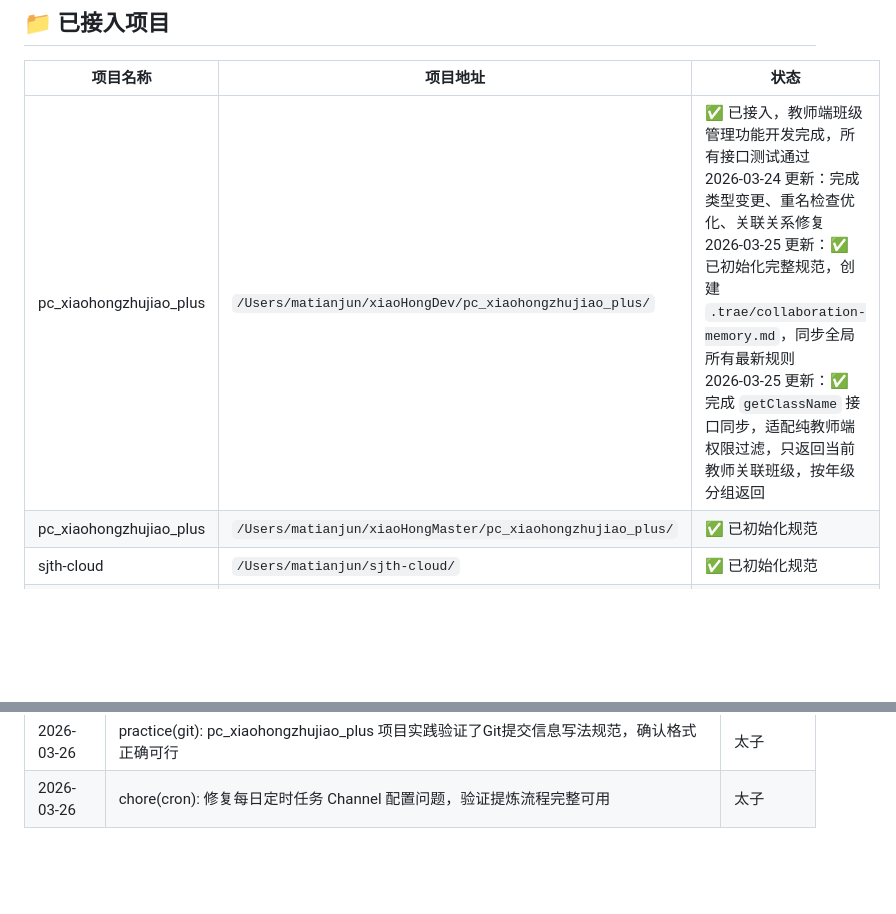
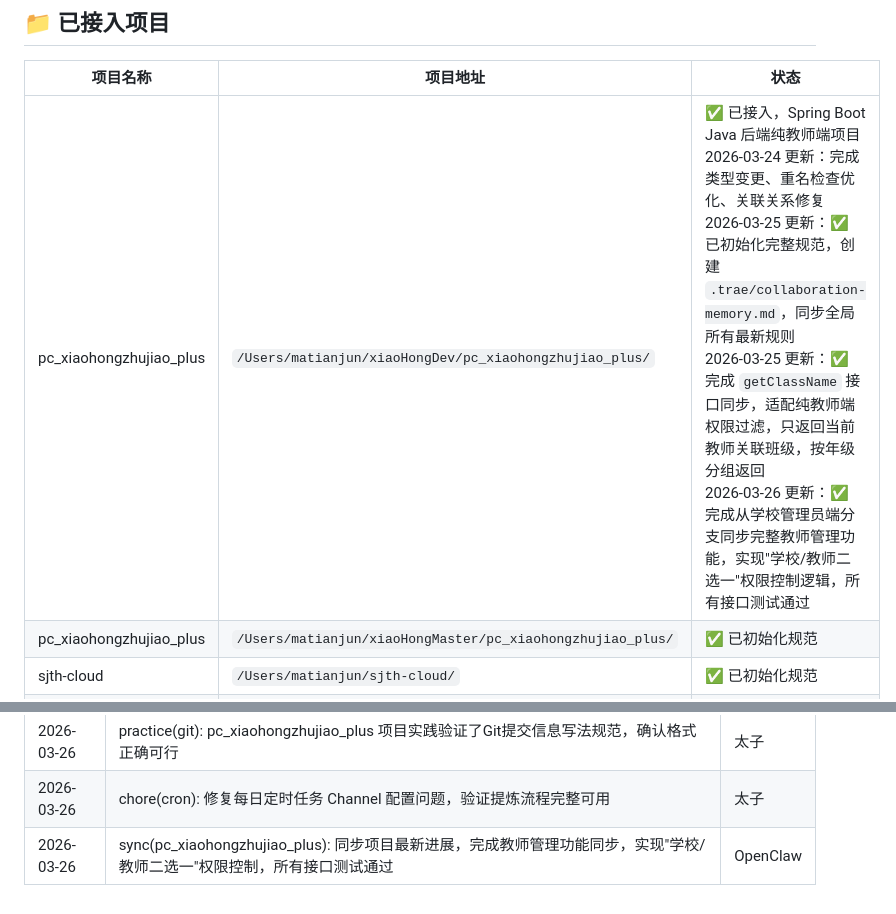
Before and after one commit to letmerecoding/ai-shared-memory, a Markdown page: MEMORY.md, 2 parts joined by grey strips. Drawn GitHub-style; blank space fills up the shorter version.

Commit message:
sync(pc_xiaohongzhujiao_plus): 同步项目最新进展，完成教师管理功能同步和权限改造
 - 完成从学校管理员端分支同步完整教师管理功能到纯教师端分支
 - 实现学校/教师二选一权限控制逻辑，规则为'有学校看学校，无学校看个人'
 - 所有接口测试通过，代码编译通过

```diff
--- a/MEMORY.md
+++ b/MEMORY.md
@@ -158,7 +158,7 @@
 
 | 项目名称 | 项目地址 | 状态 |
 |---------|---------|------|
-| pc_xiaohongzhujiao_plus | `/Users/matianjun/xiaoHongDev/pc_xiaohongzhujiao_plus/` | ✅ 已接入，教师端班级管理功能开发完成，所有接口测试通过<br>2026-03-24 更新：完成类型变更、重名检查优化、关联关系修复<br>2026-03-25 更新：✅ 已初始化完整规范，创建 `.trae/collaboration-memory.md`，同步全局所有最新规则<br>2026-03-25 更新：✅ 完成 `getClassName` 接口同步，适配纯教师端权限过滤，只返回当前教师关联班级，按年级分组返回 |
+| pc_xiaohongzhujiao_plus | `/Users/matianjun/xiaoHongDev/pc_xiaohongzhujiao_plus/` | ✅ 已接入，Spring Boot Java 后端纯教师端项目<br>2026-03-24 更新：完成类型变更、重名检查优化、关联关系修复<br>2026-03-25 更新：✅ 已初始化完整规范，创建 `.trae/collaboration-memory.md`，同步全局所有最新规则<br>2026-03-25 更新：✅ 完成 `getClassName` 接口同步，适配纯教师端权限过滤，只返回当前教师关联班级，按年级分组返回<br>2026-03-26 更新：✅ 完成从学校管理员端分支同步完整教师管理功能，实现"学校/教师二选一"权限控制逻辑，所有接口测试通过 |
 | pc_xiaohongzhujiao_plus | `/Users/matianjun/xiaoHongMaster/pc_xiaohongzhujiao_plus/` | ✅ 已初始化规范 |
 | sjth-cloud | `/Users/matianjun/sjth-cloud/` | ✅ 已初始化规范 |
 | thProjects | `/Users/matianjun/thProjects/` | ✅ 已初始化规范 |
@@ -231,3 +231,4 @@
 | 2026-03-26 | feat(process): 补充每日记忆提炼完整流程，验证全流程可用 | 太子 |
 | 2026-03-26 | practice(git): pc_xiaohongzhujiao_plus 项目实践验证了Git提交信息写法规范，确认格式正确可行 | 太子 |
 | 2026-03-26 | chore(cron): 修复每日定时任务 Channel 配置问题，验证提炼流程完整可用 | 太子 |
+| 2026-03-26 | sync(pc_xiaohongzhujiao_plus): 同步项目最新进展，完成教师管理功能同步，实现"学校/教师二选一"权限控制，所有接口测试通过 | OpenClaw |
```
